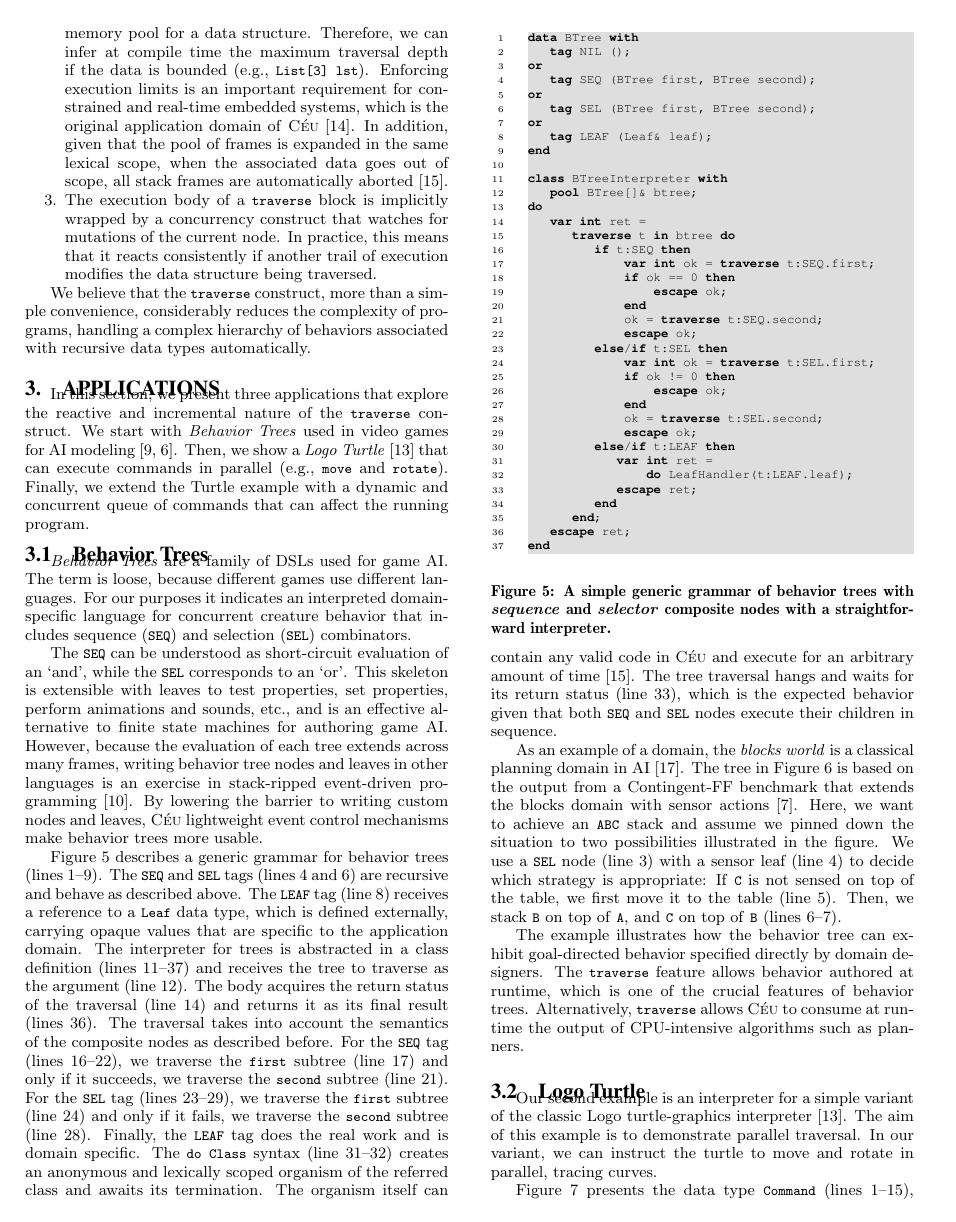
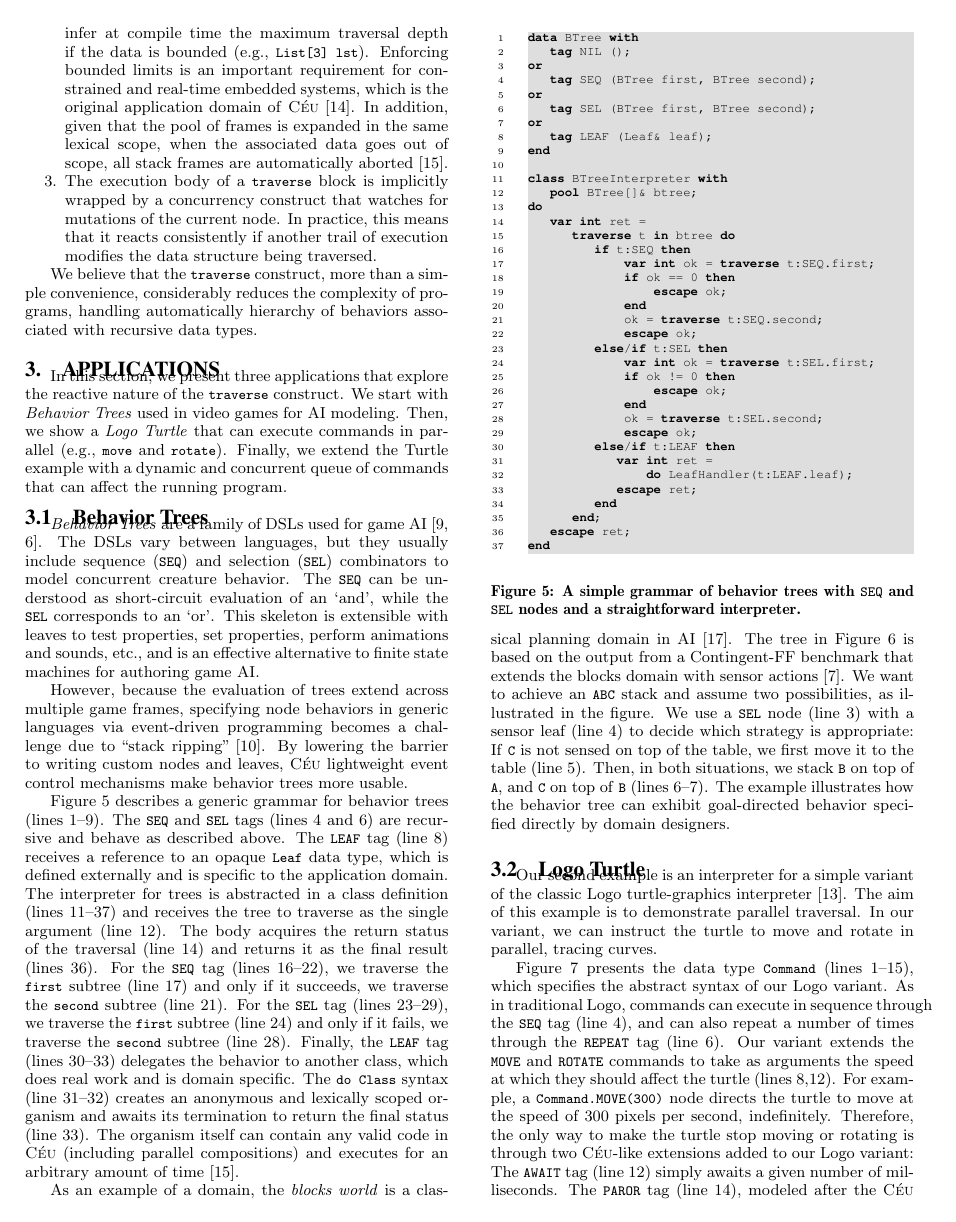
Before and after one commit to fsantanna-no/rebls-15, a LaTeX paper (paper/rebls-15.tex): page 4 of 8. Compiled offline with pdfLaTeX.

Commit message:
(>) Revision 3.x

```diff
--- a/paper/rebls-15.tex
+++ b/paper/rebls-15.tex
@@ -677,9 +679,9 @@ complexity in comparison to standard functions~\cite{ceu.mod15}.
 %
-\item A \code{traverse} is attached to a specific lexically-scoped memory pool
-for a data structure.
+\item A \code{traverse} is attached to a lexically-scoped memory pool for
+specific a data structure.
 Therefore, we can infer at compile time the maximum traversal depth if the data
 is bounded (e.g., \code{List[3] lst}).
-Enforcing execution limits is an important requirement for constrained and
+Enforcing bounded limits is an important requirement for constrained and
 real-time embedded systems, which is the original application domain of
 \CEU~\cite{ceu.sensys13}.
 In addition, given that the pool of frames is expanded in the same lexical
@@ -693,8 +695,8 @@ execution modifies the data structure being traversed.
 \end{enumerate}
 
 We believe that the \code{traverse} construct, more than a simple convenience,
-considerably reduces the complexity of programs, handling a complex hierarchy
-of behaviors associated with recursive data types automatically.
+considerably reduces the complexity of programs, handling automatically
+hierarchy of behaviors associated with recursive data types.
 
 %TODO: expansion is simplified:
 % option type, mem fail, passing arguments, outer closure
@@ -743,33 +745,32 @@ Calculating the \emph{sum} of a list.
 \section{Applications}
 \label{sec.apps}
 
-In this section, we present three applications that explore the reactive and
-incremental nature of the \code{traverse} construct.
-We start with \emph{Behavior Trees} used in video games for AI
-modeling~\cite{isla2005,hecker2009my}.
-Then, we show a \emph{Logo Turtle}~\cite{papert.logo} that can execute commands
-in parallel (e.g., \code{move} and \code{rotate}).
+In this section, we present three applications that explore the reactive nature
+of the \code{traverse} construct.
+We start with \emph{Behavior Trees} used in video games for AI modeling.
+Then, we show a \emph{Logo Turtle} that can execute commands in parallel (e.g.,
+\code{move} and \code{rotate}).
 Finally, we extend the Turtle example with a dynamic and concurrent queue of
 commands that can affect the running program.
 
 \subsection{Behavior Trees}
 \label{subsec.bt}
 
-\emph{Behavior Trees} are a family of DSLs used for game AI.
-The term is loose, because different games use different languages.
-For our purposes it indicates an interpreted domain-specific language
-for concurrent creature behavior that includes sequence (\code{SEQ}) and
-selection (\code{SEL}) combinators.
-
+\emph{Behavior Trees} are a family of DSLs used for game
+AI~\cite{isla2005,hecker2009my}.
+The DSLs vary between languages, but they usually include sequence (\code{SEQ})
+and selection (\code{SEL}) combinators to model concurrent creature behavior.
+%
 The \code{SEQ} can be understood as short-circuit evaluation of an `and',
 while the \code{SEL} corresponds to an `or'.
+%
 This skeleton is extensible with leaves to test properties, set properties,
 perform animations and sounds, etc., and is an effective alternative to finite
 state machines for authoring game AI.
-%
-However, because the evaluation of each tree extends across many frames,
-writing behavior tree nodes and leaves in other languages is an exercise in
-stack-ripped event-driven programming~\cite{krohn2007events}.
+
+However, because the evaluation of trees extend across multiple game frames,
+specifying node behaviors in generic languages via event-driven programming
+becomes a challenge due to ``stack ripping''~\cite{krohn2007events}.
 %
 %and there are sufficiently many creatures that it is infeasible for each
 %creature to have its own thread,
@@ -781,17 +782,16 @@ Figure~\ref{lst.bt1} describes a generic grammar for behavior trees (lines
 1--9).
 The \code{SEQ} and \code{SEL} tags (lines 4 and 6) are recursive and behave as
 described above.
-The \code{LEAF} tag (line 8) receives a reference to a \code{Leaf} data type,
-which is defined externally, carrying opaque values that are specific to the
-application domain.
+The \code{LEAF} tag (line 8) receives a reference to an opaque \code{Leaf} data
+type, which is defined externally and is specific to the application domain.
 %
 The interpreter for trees is abstracted in a class definition (lines 11--37)
-and receives the tree to traverse as the argument (line 12).
+and receives the tree to traverse as the single argument (line 12).
 The body acquires the return status of the traversal (line 14) and returns it
-as its final result (lines 36).
+as the final result (lines 36).
 %
-The traversal takes into account the semantics of the composite nodes as
-described before.
+%The traversal takes into account the semantics of the composite nodes as
+%described before.
 %
 For the \code{SEQ} tag (lines 16--22), we traverse the \code{first} subtree
 (line 17) and only if it succeeds, we traverse the \code{second} subtree (line
@@ -801,14 +801,16 @@ For the \code{SEL} tag (lines 23--29), we traverse the \code{first} subtree
 (line 24) and only if it fails, we traverse the \code{second} subtree (line
 28).
 %
-Finally, the \code{LEAF} tag does the real work and is domain specific.
+Finally, the \code{LEAF} tag (lines 30--33) delegates the behavior to another
+class, which does real work and is domain specific.
 The \code{do Class} syntax (line 31--32) creates an anonymous and lexically
-scoped organism of the referred class and awaits its termination.
-The organism itself can contain any valid code in \CEU and execute for an
-arbitrary amount of time~\cite{ceu.mod15}.
-The tree traversal hangs and waits for its return status (line 33), which is
-the expected behavior given that both \code{SEQ} and \code{SEL} nodes execute
-their children in sequence.
+scoped organism and awaits its termination to return the final status (line
+33).
+The organism itself can contain any valid code in \CEU (including parallel
+compositions) and executes for an arbitrary amount of time~\cite{ceu.mod15}.
+%The tree traversal hangs and waits for its return status (line 33), which is
+%the expected behavior given that both \code{SEQ} and \code{SEL} nodes execute
+%their children in sequence.
 
 % rebls-15/bts-ceu/btree-1.ceu
 \begin{figure}[t]
@@ -852,8 +854,8 @@ do
 end
 \end{lstlisting}
 \caption{
-A simple generic grammar of behavior trees with \emph{sequence} and
-\emph{selector} composite nodes with a straightforward interpreter.
+A simple grammar of behavior trees with \code{SEQ} and \code{SEL} nodes and a
+straightforward interpreter.
 \label{lst.bt1}
 }
 \end{figure}
@@ -869,29 +871,29 @@ actions~\cite{hoffmann2005contingent}.
 %or fail, as well as actuator leaves that move blocks and unconditionally
 %succeed.
 %
-Here, we want to achieve an \code{ABC} stack and assume we pinned down the
-situation to two possibilities illustrated in the figure.
+We want to achieve an \code{ABC} stack and assume two possibilities, as
+illustrated in the figure.
 %
 We use a \code{SEL} node (line 3) with a sensor leaf (line 4) to decide which
 strategy is appropriate:
 If \code{C} is not sensed on top of the table, we first move it to the table
 (line 5).
-Then, we stack \code{B} on top of \code{A}, and \code{C} on top of \code{B}
-(lines 6--7).
-
+Then, in both situations, we stack \code{B} on top of \code{A}, and \code{C} on
+top of \code{B} (lines 6--7).
+%
 %If the sensor does not succeed, we move to the second sequence of
 %the selection (lines 4-6): we move C from B to the table
 %and B from the table to A. Finally, completing the outer sequence
 %that applies to both cases, we move C from the table to B (line 7),
 %thus achieving an ABC stack.
-
+%
 The example illustrates how the behavior tree can exhibit goal-directed
 behavior specified directly by domain designers.
-The \code{traverse} feature allows behavior authored at runtime, which is one
-of the crucial features of behavior trees.
+%The \code{traverse} feature allows behavior authored at runtime, which is one
+%of the crucial features of behavior trees.
 %
-Alternatively, \code{traverse} allows \CEU to consume at runtime the output of
-CPU-intensive algorithms such as planners.
+%Alternatively, \code{traverse} allows \CEU to consume at runtime the output of
+%CPU-intensive algorithms such as planners.
 
 \begin{figure}[t]
 \begin{lstlisting}[numbers=left,xleftmargin=3em]
@@ -912,6 +914,7 @@ pool BTree[] btree =
 \end{figure}
 
 \subsection{Logo Turtle}
+\label{sec.apps.turtle}
 
 Our second example is an interpreter for a simple variant of the classic Logo
 turtle-graphics interpreter \cite{papert.logo}.
```
Also changed, not shown: paper/rebls-15.pdf, paper/rebls-15.tex (69 more changed lines).
